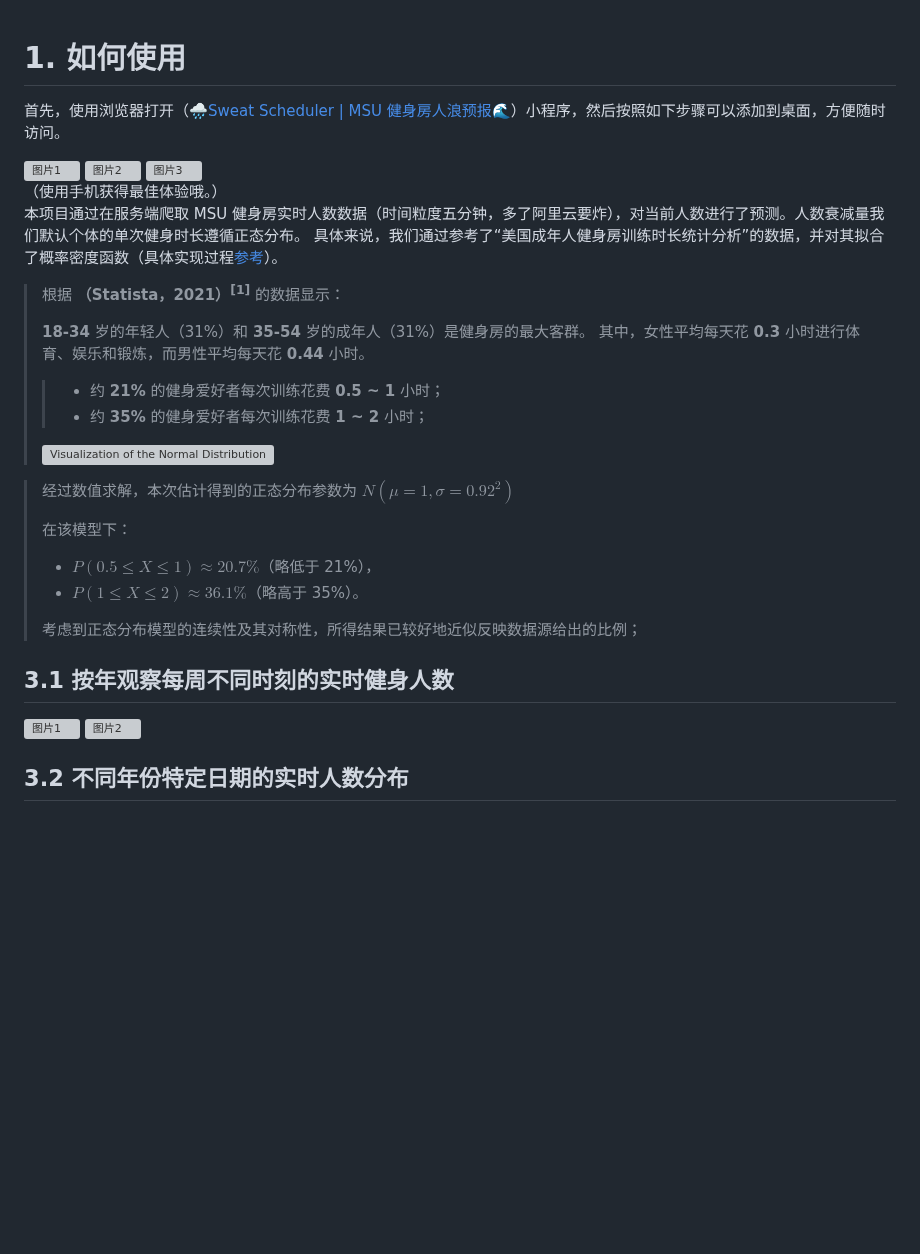
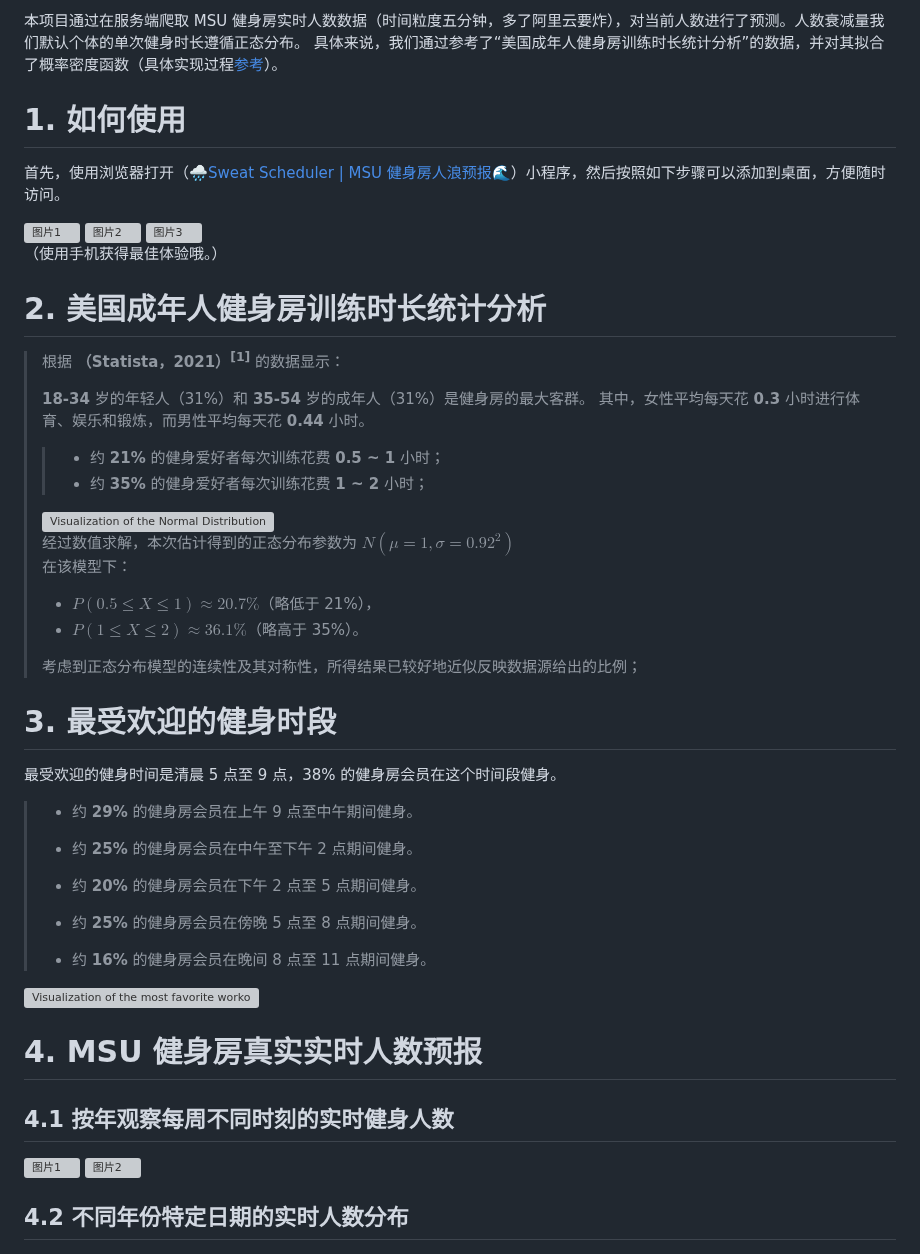
Before and after one commit to CharmingZh/IsItBusy, a Markdown page: README.md, the part around one of its changes. Drawn GitHub-style; blank space fills up the shorter version; grey boxes are pictures that could not be loaded.

```diff
--- a/README.md
+++ b/README.md
@@ -1,3 +1,6 @@
+本项目通过在服务端爬取 MSU 健身房实时人数数据（时间粒度五分钟，多了阿里云要炸），对当前人数进行了预测。人数衰减量我们默认个体的单次健身时长遵循正态分布。
+具体来说，我们通过参考了“美国成年人健身房训练时长统计分析”的数据，并对其拟合了概率密度函数（具体实现过程[参考](https://charmingzh.github.io/IsItBusy/about.html)）。
+
 # 1. 如何使用
 
 首先，使用浏览器打开（[🌧Sweat Scheduler | MSU 健身房人浪预报🌊](https://charmingzh.github.io/IsItBusy/)）小程序，然后按照如下步骤可以添加到桌面，方便随时访问。
@@ -12,8 +15,7 @@
 （使用手机获得最佳体验哦。）
 </div>
 
-本项目通过在服务端爬取 MSU 健身房实时人数数据（时间粒度五分钟，多了阿里云要炸），对当前人数进行了预测。人数衰减量我们默认个体的单次健身时长遵循正态分布。
-具体来说，我们通过参考了“美国成年人健身房训练时长统计分析”的数据，并对其拟合了概率密度函数（具体实现过程[参考](https://charmingzh.github.io/IsItBusy/about.html)）。
+# 2. 美国成年人健身房训练时长统计分析
 
 > 根据 **（Statista，2021）<sup>[1]</sup>** 的数据显示：
 >
@@ -25,7 +27,6 @@
 > <div style="text-align: center;">
 > <img src="docs/pic/normal_distribution.png" alt="Visualization of the Normal Distribution of Individual Training Time." style="width:75%;" />
 > </div>
-
 > 经过数值求解，本次估计得到的正态分布参数为 $N(\mu=1, \sigma=0.92^2)$
 >
 > 在该模型下：
@@ -35,7 +36,27 @@
 >
 > 考虑到正态分布模型的连续性及其对称性，所得结果已较好地近似反映数据源给出的比例；
 
-## 3.1 按年观察每周不同时刻的实时健身人数
+# 3. 最受欢迎的健身时段
+
+最受欢迎的健身时间是清晨 5 点至 9 点，38% 的健身房会员在这个时间段健身。
+
+> - 约 **29%** 的健身房会员在上午 9 点至中午期间健身。
+>
+> - 约 **25%** 的健身房会员在中午至下午 2 点期间健身。
+>
+> - 约 **20%** 的健身房会员在下午 2 点至 5 点期间健身。
+>
+> - 约 **25%** 的健身房会员在傍晚 5 点至 8 点期间健身。
+>
+> - 约 **16%** 的健身房会员在晚间 8 点至 11 点期间健身。
+
+<div style="text-align: center;">
+<img src="docs/pic/workout_time_intervals.png" alt="Visualization of the most favorite workout time." style="width:75%;" />
+</div>
+
+# 4. MSU 健身房真实实时人数预报
+
+## 4.1 按年观察每周不同时刻的实时健身人数
 
 <div style="display: flex; justify-content: space-between; align-items: center;">
   <img src="docs/output_images/09_integration_by_year_2024.png" alt="图片1" style="width: 49%; margin-right: 1%;">
@@ -43,7 +64,7 @@
 </div>
 
 
-## 3.2 不同年份特定日期的实时人数分布
+## 4.2 不同年份特定日期的实时人数分布
 
 <div style="display: flex; justify-content: space-between; align-items: center;">
   <img src="docs/output_images/10_mondays_by_year.png" alt="图片1" style="width: 49%; margin-right: 1%;">
```
Also changed, not shown: other parts of README.md (+11 -16 lines).
